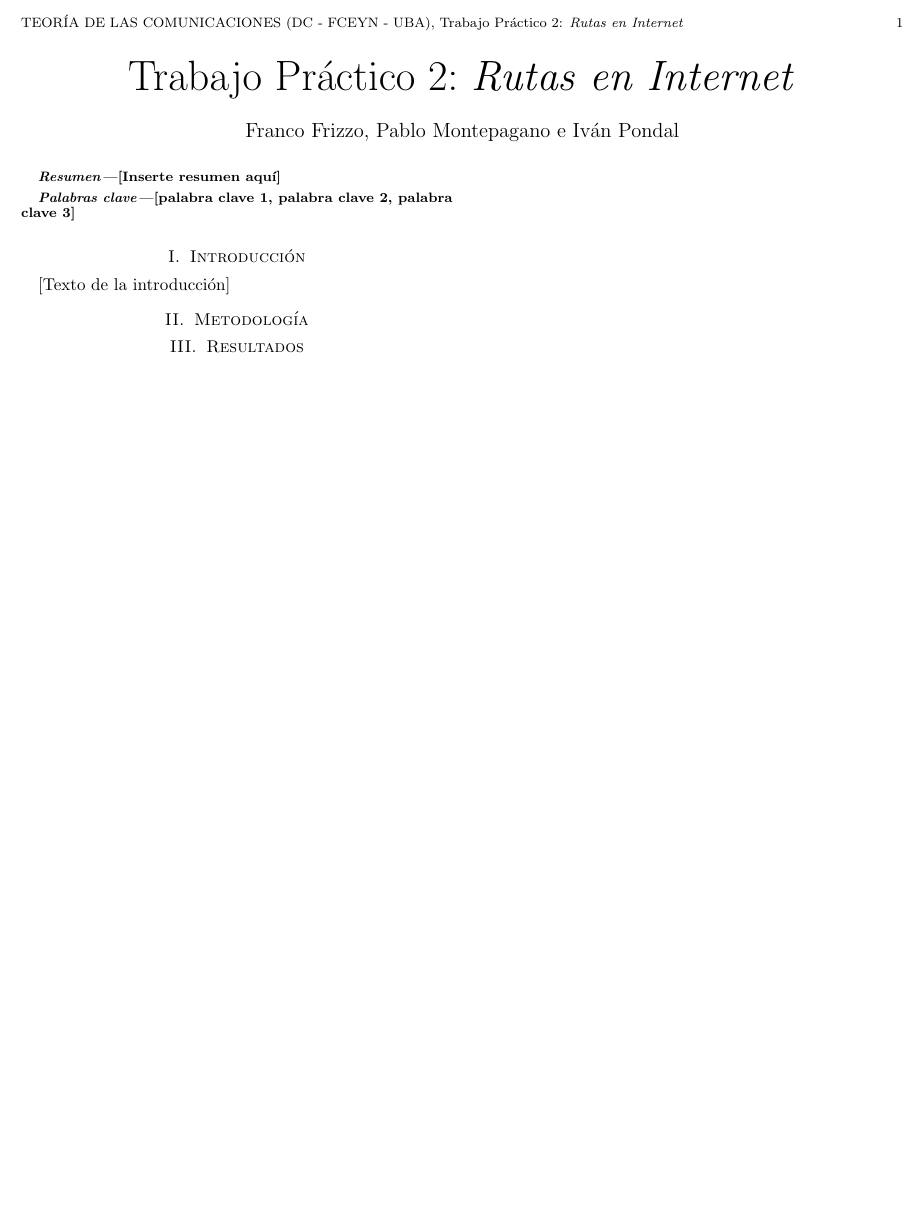
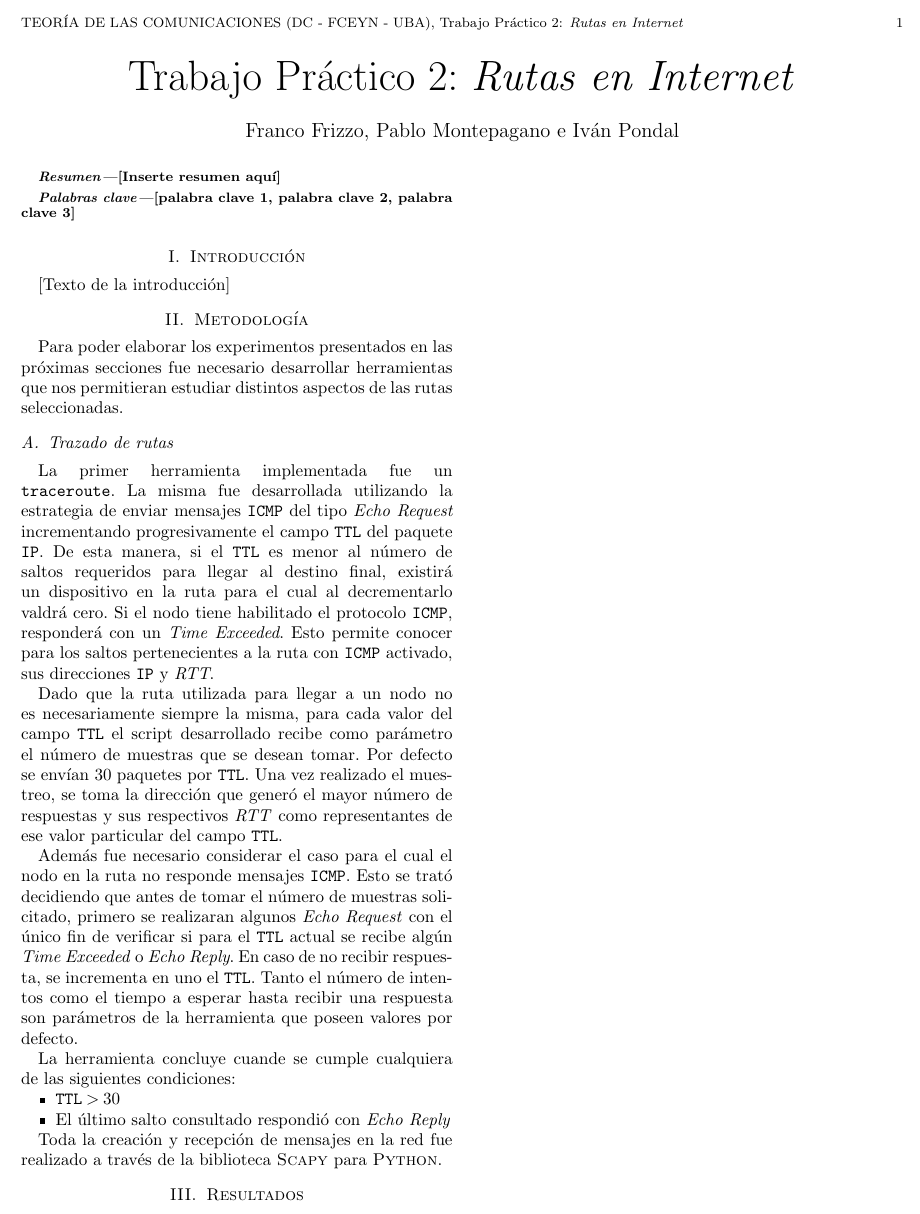
Before and after one commit to ivanpondal/tdc-tp2, a LaTeX paper (latex/informe.tex, which reads latex/sections/2-metodologia.tex): part of the page, cut so that both start at the same text, the shorter picture padded with empty space. Compiled offline with pdfLaTeX; a missing bibliography style is replaced by a similar one.

Commit message:
Add traceroute tool to report

```diff
--- a/latex/sections/2-metodologia.tex
+++ b/latex/sections/2-metodologia.tex
@@ -1 +1,44 @@
 \section{Metodología}
+
+Para poder elaborar los experimentos presentados en las próximas secciones fue
+necesario desarrollar herramientas que nos permitieran estudiar distintos
+aspectos de las rutas seleccionadas.
+
+\subsection{Trazado de rutas}
+
+La primer herramienta implementada fue un \texttt{traceroute}. La misma fue
+desarrollada utilizando la estrategia de enviar mensajes \texttt{ICMP} del tipo
+\emph{Echo Request} incrementando progresivamente el campo \texttt{TTL}
+del paquete \texttt{IP}. De esta manera, si el \texttt{TTL} es menor al número
+de saltos requeridos para llegar al destino final, existirá un dispositivo en la
+ruta para el cual al decrementarlo valdrá cero. Si el nodo tiene habilitado
+el protocolo \texttt{ICMP}, responderá con un \emph{Time Exceeded}. Esto permite
+conocer para los saltos pertenecientes a la ruta con \texttt{ICMP} activado, sus
+direcciones \texttt{IP} y \emph{RTT}.
+
+Dado que la ruta utilizada para llegar a un nodo no es necesariamente
+siempre la misma, para cada valor del campo \texttt{TTL} el script desarrollado
+recibe como parámetro el número de muestras que se desean tomar. Por defecto se
+envían 30 paquetes por \texttt{TTL}. Una vez realizado el muestreo, se toma la
+dirección que generó el mayor número de respuestas y sus respectivos \emph{RTT}
+como representantes de ese valor particular del campo \texttt{TTL}.
+
+Además fue necesario considerar el caso para el cual el nodo en la ruta no
+responde mensajes \texttt{ICMP}. Esto se trató decidiendo que antes de tomar
+el número de muestras solicitado, primero se realizaran algunos \emph{Echo
+Request} con el único fin de verificar si para el \texttt{TTL} actual se recibe algún
+\emph{Time Exceeded} o \emph{Echo Reply}. En caso de no recibir respuesta, se
+incrementa en uno el \texttt{TTL}. Tanto el número de intentos como el tiempo a
+esperar hasta recibir una respuesta son parámetros de la herramienta que poseen
+valores por defecto.
+
+La herramienta concluye cuande se cumple cualquiera de las siguientes
+condiciones:
+
+\begin{itemize}
+    \item $\texttt{TTL} > 30$
+    \item El último salto consultado respondió con \emph{Echo Reply}
+\end{itemize}
+
+Toda la creación y recepción de mensajes en la red fue realizado a través de la
+biblioteca \textsc{Scapy} para \textsc{Python}.
```
